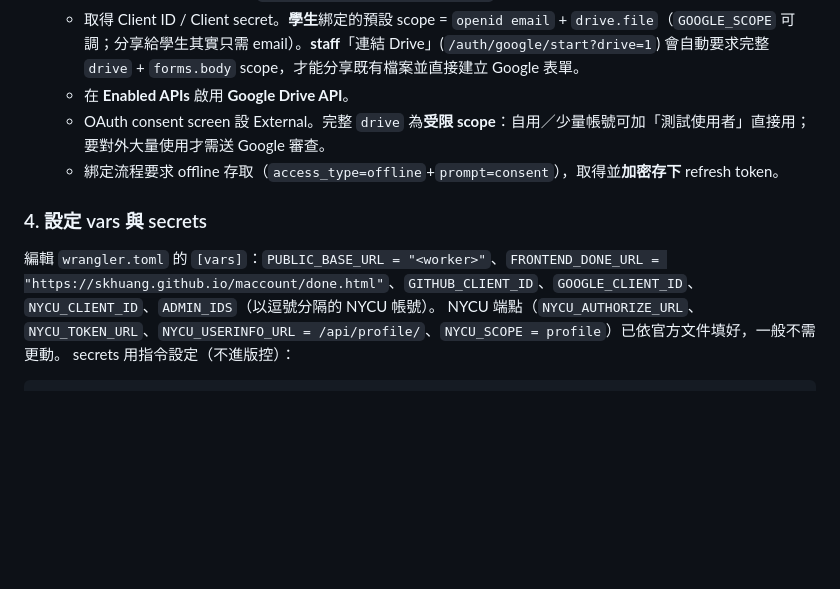
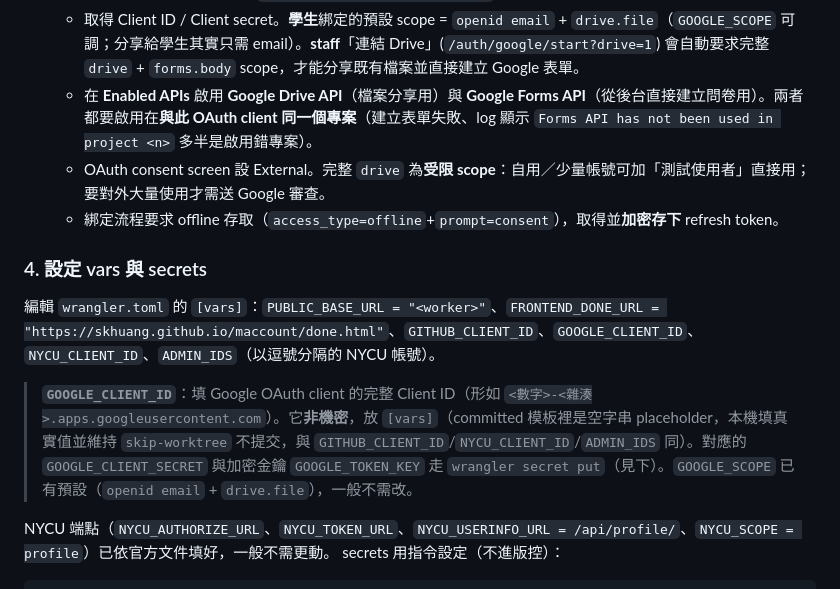
Before and after one commit to skhuang/maccount, a Markdown page: README.md, the part around the change. GitHub-like rendering; blank space fills up the shorter version.

Commit message:
docs: README note for GOOGLE_CLIENT_ID + enable Forms API
- Explain GOOGLE_CLIENT_ID (full ...apps.googleusercontent.com id, non-secret,
  [vars], placeholder in the committed template / real value local+skip-worktree),
  and that GOOGLE_SCOPE has a default.
- Enable-APIs step now lists Google Forms API alongside Drive, and warns it must
  be enabled on the same project as the OAuth client.

Co-Authored-By: Claude Opus 4.8 (1M context) <noreply@anthropic.com>

````diff
--- a/README.md
+++ b/README.md
@@ -47,12 +47,15 @@ npx wrangler deploy
 - **Google**（[console.cloud.google.com](https://console.cloud.google.com) → APIs & Services → Credentials → Create OAuth client ID → Web application）：
   - **Authorized redirect URI：`<worker>/auth/google/callback`**
   - 取得 Client ID / Client secret。**學生**綁定的預設 scope = `openid email` + `drive.file`（`GOOGLE_SCOPE` 可調；分享給學生其實只需 email）。**staff**「連結 Drive」(`/auth/google/start?drive=1`) 會自動要求完整 `drive` + `forms.body` scope，才能分享既有檔案並直接建立 Google 表單。
-  - 在 **Enabled APIs** 啟用 **Google Drive API**。
+  - 在 **Enabled APIs** 啟用 **Google Drive API**（檔案分享用）與 **Google Forms API**（從後台直接建立問卷用）。兩者都要啟用在**與此 OAuth client 同一個專案**（建立表單失敗、log 顯示 `Forms API has not been used in project <n>` 多半是啟用錯專案）。
   - OAuth consent screen 設 External。完整 `drive` 為**受限 scope**：自用／少量帳號可加「測試使用者」直接用；要對外大量使用才需送 Google 審查。
   - 綁定流程要求 offline 存取（`access_type=offline`+`prompt=consent`），取得並**加密存下** refresh token。
 
 ### 4. 設定 vars 與 secrets
 編輯 `wrangler.toml` 的 `[vars]`：`PUBLIC_BASE_URL = "<worker>"`、`FRONTEND_DONE_URL = "https://skhuang.github.io/maccount/done.html"`、`GITHUB_CLIENT_ID`、`GOOGLE_CLIENT_ID`、`NYCU_CLIENT_ID`、`ADMIN_IDS`（以逗號分隔的 NYCU 帳號）。
+
+> **`GOOGLE_CLIENT_ID`**：填 Google OAuth client 的完整 Client ID（形如 `<數字>-<雜湊>.apps.googleusercontent.com`）。它**非機密**，放 `[vars]`（committed 模板裡是空字串 placeholder，本機填真實值並維持 `skip-worktree` 不提交，與 `GITHUB_CLIENT_ID`/`NYCU_CLIENT_ID`/`ADMIN_IDS` 同）。對應的 `GOOGLE_CLIENT_SECRET` 與加密金鑰 `GOOGLE_TOKEN_KEY` 走 `wrangler secret put`（見下）。`GOOGLE_SCOPE` 已有預設（`openid email` + `drive.file`），一般不需改。
+
 NYCU 端點（`NYCU_AUTHORIZE_URL`、`NYCU_TOKEN_URL`、`NYCU_USERINFO_URL = /api/profile/`、`NYCU_SCOPE = profile`）已依官方文件填好，一般不需更動。
 secrets 用指令設定（不進版控）：
 ```bash
````
